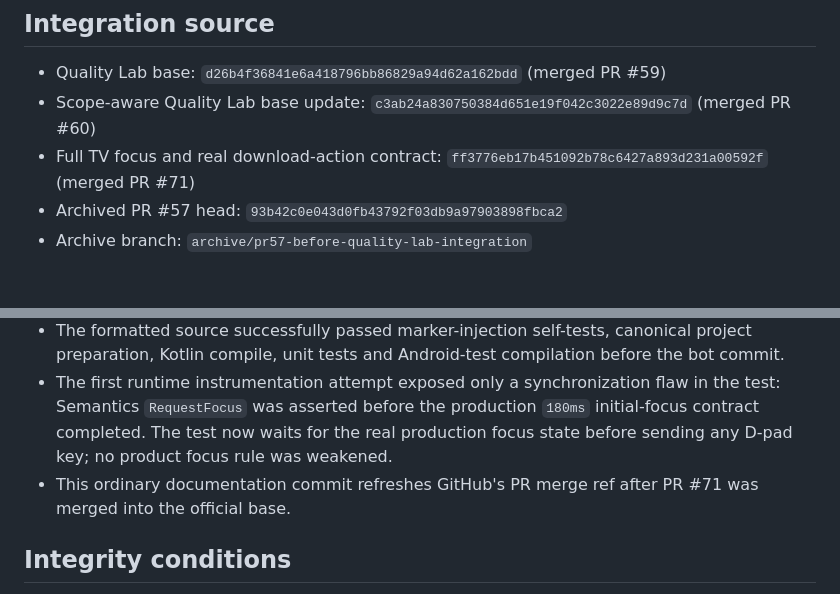
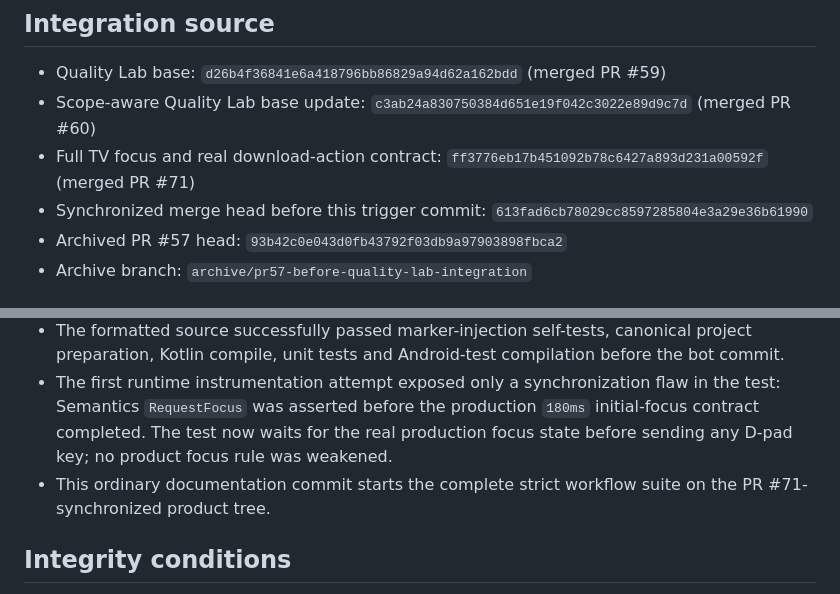
Before and after one commit to azoozrm/-HULK-SA-Android, a Markdown page: docs/project-audit/PR57-QUALITY-LAB-INTEGRATION.md, 2 parts joined by grey strips. Drawn GitHub-style.

Commit message:
docs: trigger strict qualification on PR71-synchronized head

```diff
--- a/docs/project-audit/PR57-QUALITY-LAB-INTEGRATION.md
+++ b/docs/project-audit/PR57-QUALITY-LAB-INTEGRATION.md
@@ -5,6 +5,7 @@
 - Quality Lab base: `d26b4f36841e6a418796bb86829a94d62a162bdd` (merged PR #59)
 - Scope-aware Quality Lab base update: `c3ab24a830750384d651e19f042c3022e89d9c7d` (merged PR #60)
 - Full TV focus and real download-action contract: `ff3776eb17b451092b78c6427a893d231a00592f` (merged PR #71)
+- Synchronized merge head before this trigger commit: `613fad6cb78029cc8597285804e3a29e36b61990`
 - Archived PR #57 head: `93b42c0e043d0fb43792f03db9a97903898fbca2`
 - Archive branch: `archive/pr57-before-quality-lab-integration`
 
@@ -54,7 +55,7 @@ The signed APK produced before this physical finding is invalidated as an accept
 - A broad staging mistake was removed by rebuilding from clean head `c291fa7df2f3ee3a04d020cd831f02073a44d514` and preserving exactly four intended repair files.
 - The formatted source successfully passed marker-injection self-tests, canonical project preparation, Kotlin compile, unit tests and Android-test compilation before the bot commit.
 - The first runtime instrumentation attempt exposed only a synchronization flaw in the test: Semantics `RequestFocus` was asserted before the production `180ms` initial-focus contract completed. The test now waits for the real production focus state before sending any D-pad key; no product focus rule was weakened.
-- This ordinary documentation commit refreshes GitHub's PR merge ref after PR #71 was merged into the official base.
+- This ordinary documentation commit starts the complete strict workflow suite on the PR #71-synchronized product tree.
 
 ## Integrity conditions
 
```
